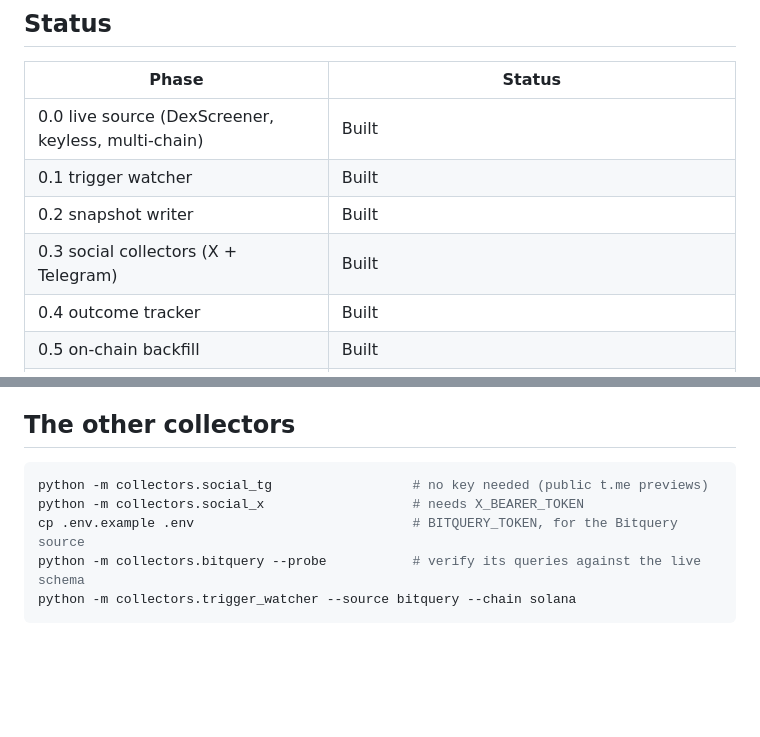
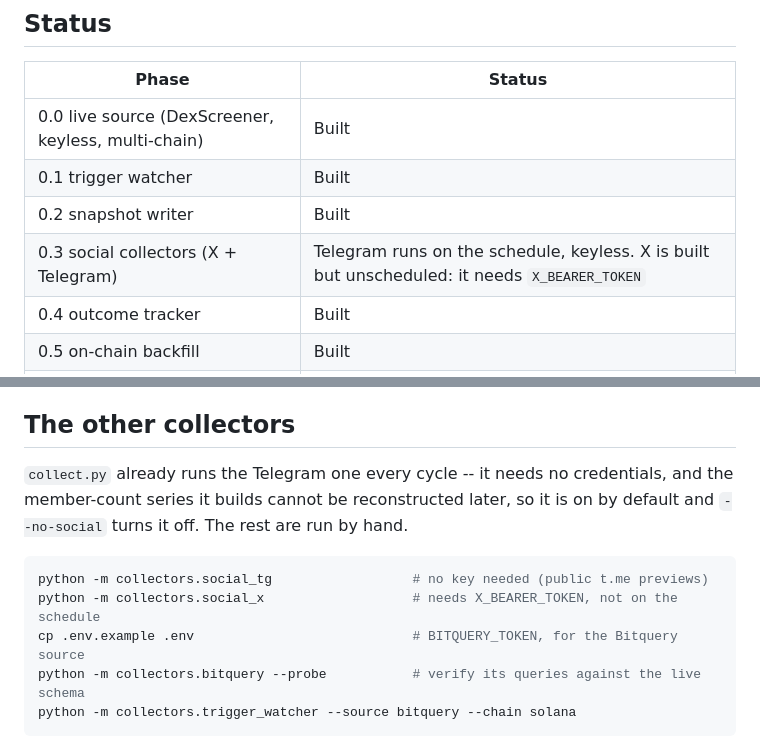
Before and after one commit to arnoldfeenstra-hub/crypto-screener, a Markdown page: README.md, 2 parts joined by grey strips. Drawn GitHub-style; blank space fills up the shorter version.

Commit message:
Say in the README which social collector actually runs
The status table said "0.3 social collectors (X + Telegram) | Built", which was
true and misleading: built, and not called by anything. Telegram now runs every
cycle and needs no credentials; X is still built, still unscheduled, and still
needs X_BEARER_TOKEN.

Co-Authored-By: Claude Opus 5 <noreply@anthropic.com>
Claude-Session: https://claude.ai/code/session_01WnnvnGiSAwEPB32Fzu1TJ1

````diff
--- a/README.md
+++ b/README.md
@@ -20,7 +20,7 @@ tokens whether or not a collector has ever run.
 | 0.0 live source (DexScreener, keyless, multi-chain) | Built |
 | 0.1 trigger watcher | Built |
 | 0.2 snapshot writer | Built |
-| 0.3 social collectors (X + Telegram) | Built |
+| 0.3 social collectors (X + Telegram) | Telegram runs on the schedule, keyless. X is built but unscheduled: it needs `X_BEARER_TOKEN` |
 | 0.4 outcome tracker | Built |
 | 0.5 on-chain backfill | Built |
 | 0.6 mindshare (share-of-attention variable) | Built, weight 0.00 in the composite |
@@ -193,9 +193,13 @@ on its own and says on the page that the live view is unavailable.
 
 ## The other collectors
 
+`collect.py` already runs the Telegram one every cycle -- it needs no credentials, and the
+member-count series it builds cannot be reconstructed later, so it is on by default and
+`--no-social` turns it off. The rest are run by hand.
+
 ```bash
 python -m collectors.social_tg                  # no key needed (public t.me previews)
-python -m collectors.social_x                   # needs X_BEARER_TOKEN
+python -m collectors.social_x                   # needs X_BEARER_TOKEN, not on the schedule
 cp .env.example .env                            # BITQUERY_TOKEN, for the Bitquery source
 python -m collectors.bitquery --probe           # verify its queries against the live schema
 python -m collectors.trigger_watcher --source bitquery --chain solana
````
